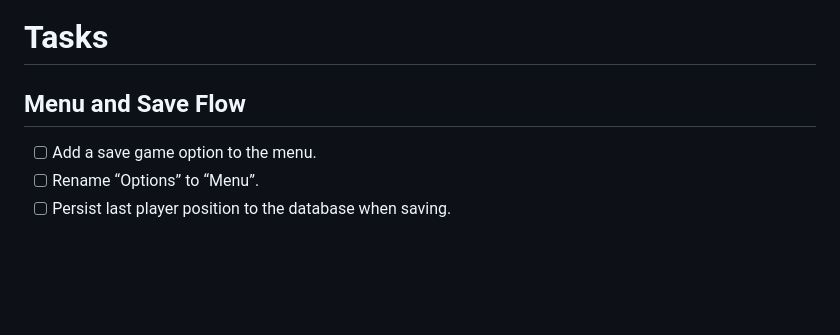
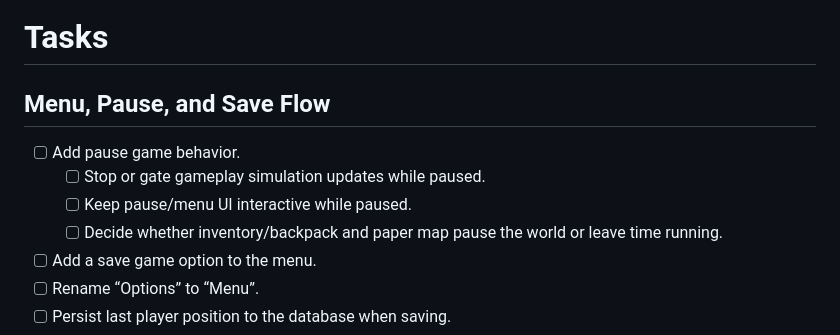
Before and after one commit to robotnoises/stick, a Markdown page: docs/tasks.md, the part around the change. Rendered like a GitHub page; blank space fills up the shorter version.

Commit message:
docsL pause

```diff
--- a/docs/tasks.md
+++ b/docs/tasks.md
@@ -1,7 +1,11 @@
 # Tasks
 
-## Menu and Save Flow
+## Menu, Pause, and Save Flow
 
+- [ ] Add pause game behavior.
+  - [ ] Stop or gate gameplay simulation updates while paused.
+  - [ ] Keep pause/menu UI interactive while paused.
+  - [ ] Decide whether inventory/backpack and paper map pause the world or leave time running.
 - [ ] Add a save game option to the menu.
 - [ ] Rename “Options” to “Menu”.
 - [ ] Persist last player position to the database when saving.
```
